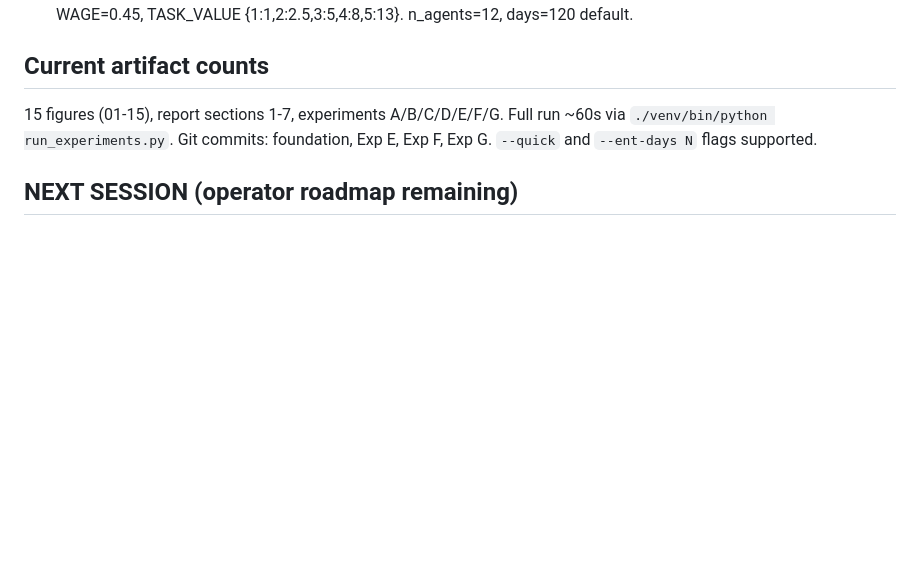
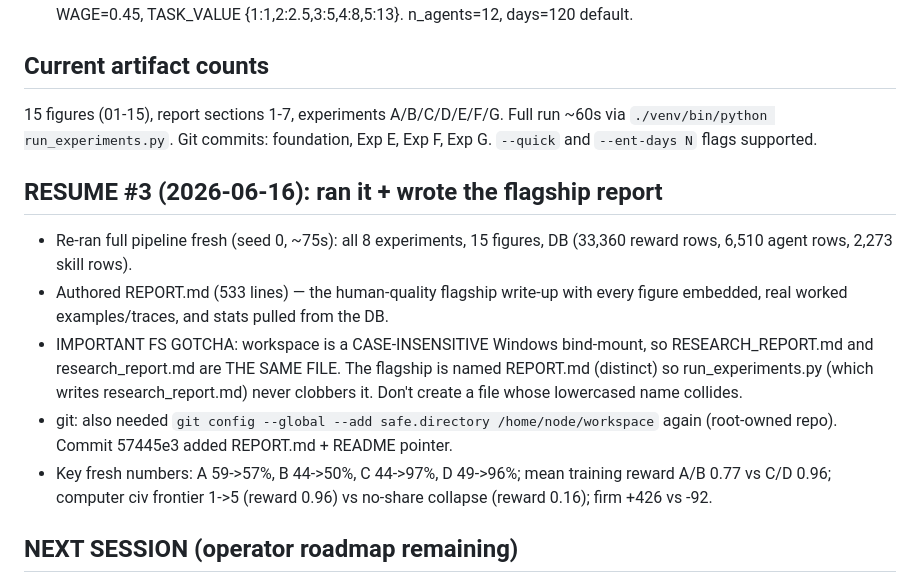
Before and after one commit to fernforge-arcade/echo-civilization, a Markdown page: PROGRESS.md, the part around the change. Drawn GitHub-style; blank space fills up the shorter version.

Commit message:
Update PROGRESS.md with resume #3 notes (ran pipeline, wrote REPORT.md)
Co-Authored-By: Claude Opus 4.8 <noreply@anthropic.com>

```diff
--- a/PROGRESS.md
+++ b/PROGRESS.md
@@ -123,6 +123,21 @@ inherited, and **modified** (insert one op) to build the next macro.
 via `./venv/bin/python run_experiments.py`. Git commits: foundation, Exp E, Exp F,
 Exp G. `--quick` and `--ent-days N` flags supported.
 
+## RESUME #3 (2026-06-16): ran it + wrote the flagship report
+- Re-ran full pipeline fresh (seed 0, ~75s): all 8 experiments, 15 figures, DB
+  (33,360 reward rows, 6,510 agent rows, 2,273 skill rows).
+- Authored REPORT.md (533 lines) — the human-quality flagship write-up with every
+  figure embedded, real worked examples/traces, and stats pulled from the DB.
+- IMPORTANT FS GOTCHA: workspace is a CASE-INSENSITIVE Windows bind-mount, so
+  RESEARCH_REPORT.md and research_report.md are THE SAME FILE. The flagship is
+  named REPORT.md (distinct) so run_experiments.py (which writes research_report.md)
+  never clobbers it. Don't create a file whose lowercased name collides.
+- git: also needed `git config --global --add safe.directory /home/node/workspace`
+  again (root-owned repo). Commit 57445e3 added REPORT.md + README pointer.
+- Key fresh numbers: A 59->57%, B 44->50%, C 44->97%, D 49->96%; mean training
+  reward A/B 0.77 vs C/D 0.96; computer civ frontier 1->5 (reward 0.96) vs
+  no-share collapse (reward 0.16); firm +426 vs -92.
+
 ## NEXT SESSION (operator roadmap remaining)
 - Real OS world #2 deepening: wider sandboxed shell + LEARNED ARGUMENTS (agents
   currently synthesise op ORDER only; args auto-bind from task ctx). Let agents
```
